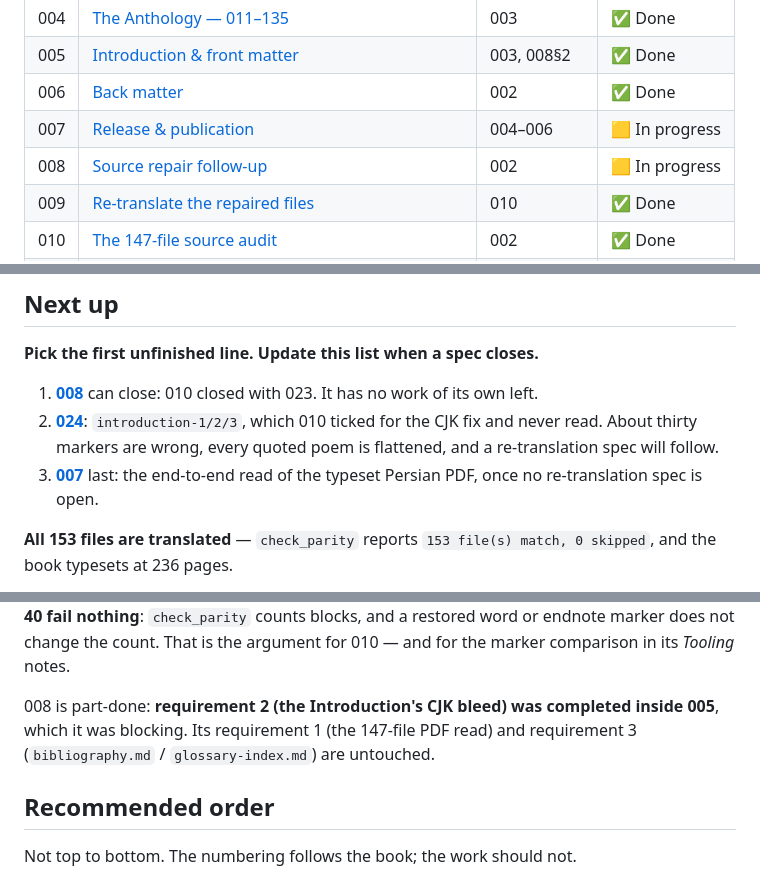
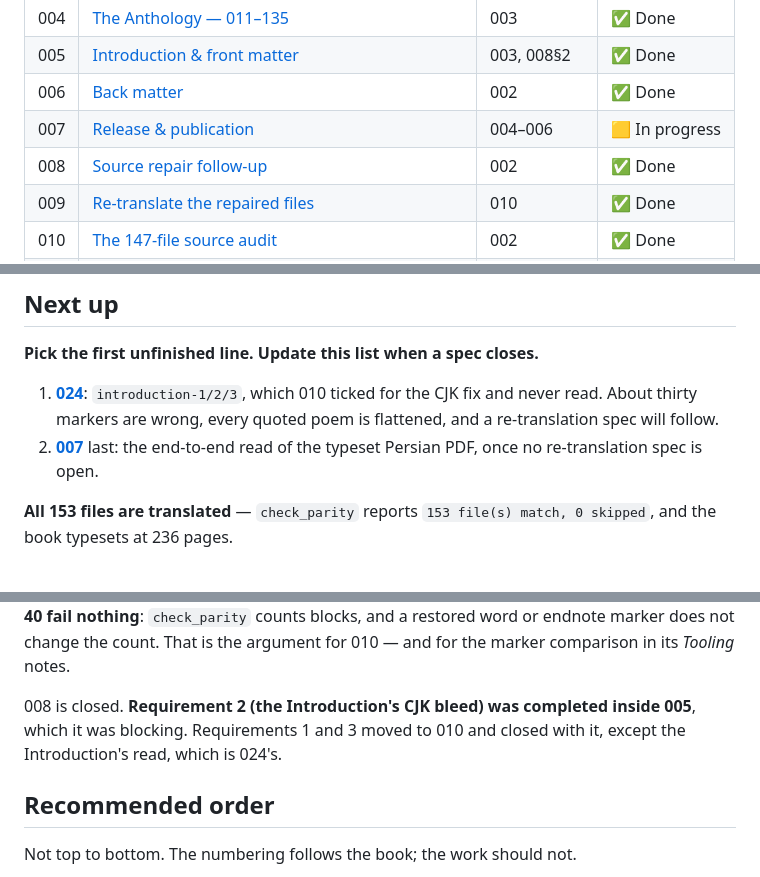
Before and after one commit to Kaaveh/ikkyu_and_the_crazy_cloud_anthology_a_zen_poet_of_medieval_translation, a Markdown page: specs/README.md, 3 parts joined by grey strips. Rendered like a GitHub page.

```diff
--- a/specs/README.md
+++ b/specs/README.md
@@ -19,7 +19,7 @@ start (🟨 In progress) and when you finish (✅ Done).
 | 005 | [Introduction & front matter](./005-introduction.md)       | 003, 008§2 | ✅ Done        |
 | 006 | [Back matter](./006-back-matter.md)                        | 002        | ✅ Done        |
 | 007 | [Release & publication](./007-release.md)                  | 004–006    | 🟨 In progress |
-| 008 | [Source repair follow-up](./008-source-repair-followup.md) | 002        | 🟨 In progress |
+| 008 | [Source repair follow-up](./008-source-repair-followup.md) | 002        | ✅ Done        |
 | 009 | [Re-translate the repaired files](./009-retranslate-repaired-files.md) | 010 | ✅ Done        |
 | 010 | [The 147-file source audit](./010-source-audit.md)         | 002        | ✅ Done        |
 | 011 | [Re-translate what 010's second session repaired](./011-retranslate-session-2.md) | 010 | ✅ Done        |
@@ -41,12 +41,10 @@ start (🟨 In progress) and when you finish (✅ Done).
 
 **Pick the first unfinished line. Update this list when a spec closes.**
 
-1. **[008](./008-source-repair-followup.md)** can close: 010 closed with
-   023. It has no work of its own left.
-2. **[024](./024-introduction-read.md)**: `introduction-1/2/3`, which 010
+1. **[024](./024-introduction-read.md)**: `introduction-1/2/3`, which 010
    ticked for the CJK fix and never read. About thirty markers are wrong,
    every quoted poem is flattened, and a re-translation spec will follow.
-3. **[007](./007-release.md)** last: the end-to-end read of the typeset
+2. **[007](./007-release.md)** last: the end-to-end read of the typeset
    Persian PDF, once no re-translation spec is open.
 
 **All 153 files are translated** — `check_parity` reports `153 file(s) match, 0
@@ -102,9 +100,9 @@ the 40 fail nothing**: `check_parity` counts blocks, and
 a restored word or endnote marker does not change the count. That is the
 argument for 010 — and for the marker comparison in its *Tooling* notes.
 
-008 is part-done: **requirement 2 (the Introduction's CJK bleed) was completed
-inside 005**, which it was blocking. Its requirement 1 (the 147-file PDF read)
-and requirement 3 (`bibliography.md` / `glossary-index.md`) are untouched.
+008 is closed. **Requirement 2 (the Introduction's CJK bleed) was completed
+inside 005**, which it was blocking. Requirements 1 and 3 moved to 010 and
+closed with it, except the Introduction's read, which is 024's.
 
 ## Recommended order
 
```
Also changed, not shown: specs/008-source-repair-followup.md (+13 -2 lines).
